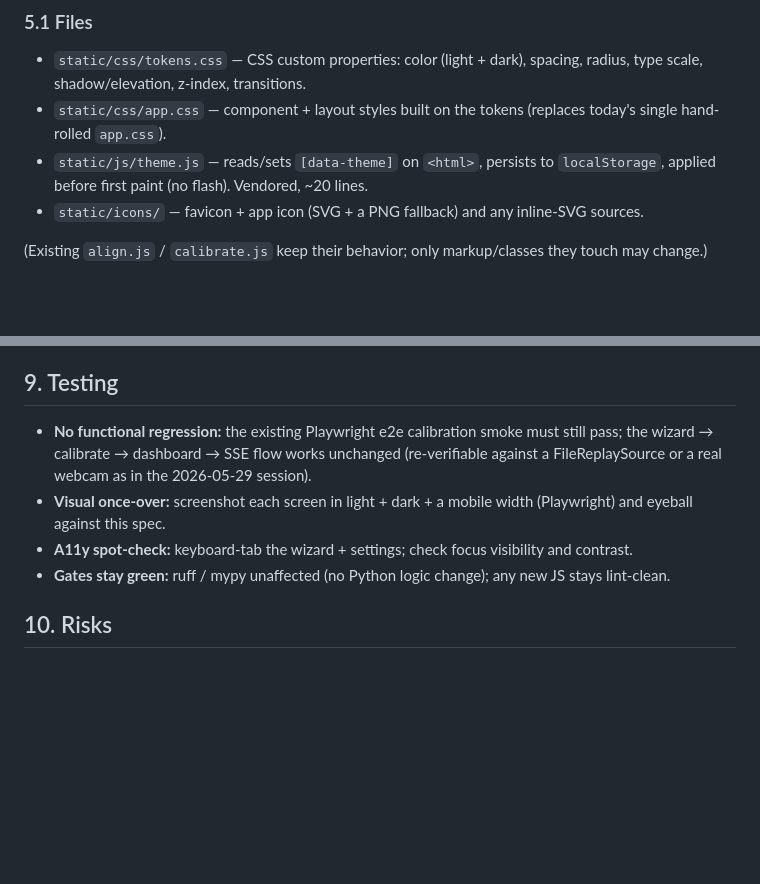
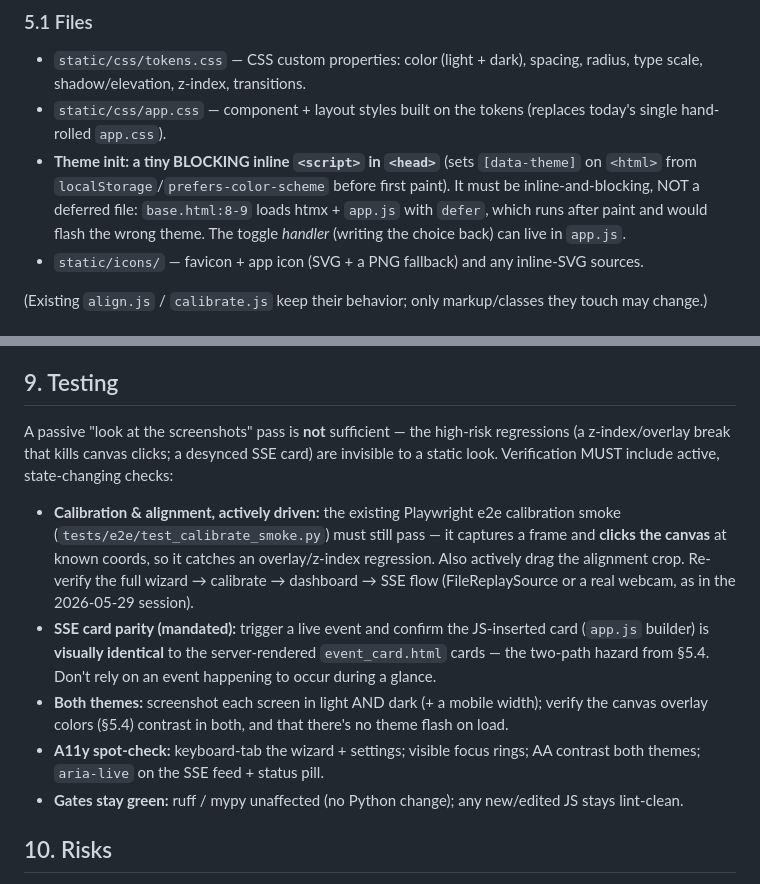
Before and after one commit to PatientVibes/curbcam, a Markdown page: docs/specs/2026-05-29-curbcam-ux-uplift.md, 2 parts joined by grey strips. Rendered like a GitHub page; blank space fills up the shorter version.

```diff
--- a/docs/specs/2026-05-29-curbcam-ux-uplift.md
+++ b/docs/specs/2026-05-29-curbcam-ux-uplift.md
@@ -62,8 +69,10 @@ and a tiny theme-toggle script. No framework, no build step, all vendored.
   shadow/elevation, z-index, transitions.
 - `static/css/app.css` — component + layout styles built on the tokens (replaces today's single
   hand-rolled `app.css`).
-- `static/js/theme.js` — reads/sets `[data-theme]` on `<html>`, persists to `localStorage`, applied
-  before first paint (no flash). Vendored, ~20 lines.
+- **Theme init: a tiny BLOCKING inline `<script>` in `<head>`** (sets `[data-theme]` on `<html>` from
+  `localStorage`/`prefers-color-scheme` before first paint). It must be inline-and-blocking, NOT a
+  deferred file: `base.html:8-9` loads htmx + `app.js` with `defer`, which runs after paint and would
+  flash the wrong theme. The toggle *handler* (writing the choice back) can live in `app.js`.
 - `static/icons/` — favicon + app icon (SVG + a PNG fallback) and any inline-SVG sources.
 
 (Existing `align.js` / `calibrate.js` keep their behavior; only markup/classes they touch may change.)
@@ -139,13 +186,23 @@ font). Follows existing template/static layout.
 
 ## 9. Testing
 
-- **No functional regression:** the existing Playwright e2e calibration smoke must still pass; the
-  wizard → calibrate → dashboard → SSE flow works unchanged (re-verifiable against a FileReplaySource
-  or a real webcam as in the 2026-05-29 session).
-- **Visual once-over:** screenshot each screen in light + dark + a mobile width (Playwright) and
-  eyeball against this spec.
-- **A11y spot-check:** keyboard-tab the wizard + settings; check focus visibility and contrast.
-- **Gates stay green:** ruff / mypy unaffected (no Python logic change); any new JS stays lint-clean.
+A passive "look at the screenshots" pass is **not** sufficient — the high-risk regressions (a
+z-index/overlay break that kills canvas clicks; a desynced SSE card) are invisible to a static look.
+Verification MUST include active, state-changing checks:
+
+- **Calibration & alignment, actively driven:** the existing Playwright e2e calibration smoke
+  (`tests/e2e/test_calibrate_smoke.py`) must still pass — it captures a frame and **clicks the canvas**
+  at known coords, so it catches an overlay/z-index regression. Also actively drag the alignment crop.
+  Re-verify the full wizard → calibrate → dashboard → SSE flow (FileReplaySource or a real webcam, as
+  in the 2026-05-29 session).
+- **SSE card parity (mandated):** trigger a live event and confirm the JS-inserted card (`app.js`
+  builder) is **visually identical** to the server-rendered `event_card.html` cards — the two-path
+  hazard from §5.4. Don't rely on an event happening to occur during a glance.
+- **Both themes:** screenshot each screen in light AND dark (+ a mobile width); verify the canvas
+  overlay colors (§5.4) contrast in both, and that there's no theme flash on load.
+- **A11y spot-check:** keyboard-tab the wizard + settings; visible focus rings; AA contrast both themes;
+  `aria-live` on the SSE feed + status pill.
+- **Gates stay green:** ruff / mypy unaffected (no Python change); any new/edited JS stays lint-clean.
 
 ## 10. Risks
 
```
Also changed, not shown: other parts of docs/specs/2026-05-29-curbcam-ux-uplift.md (+51 -6 lines).
